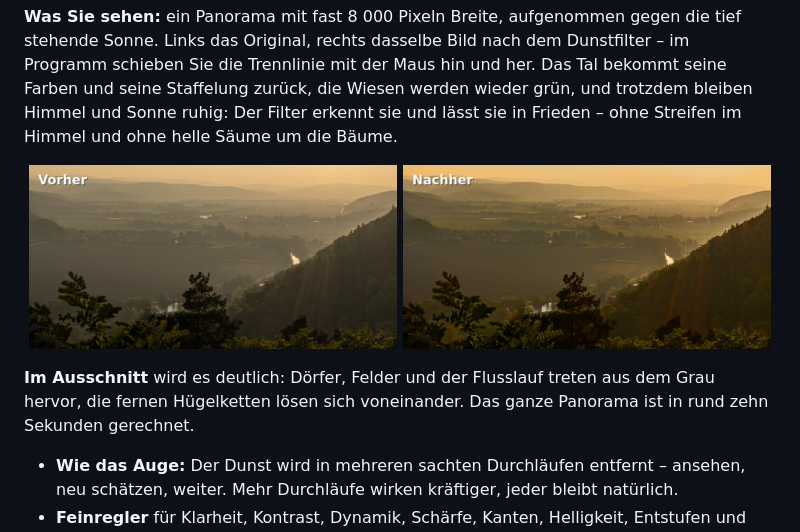
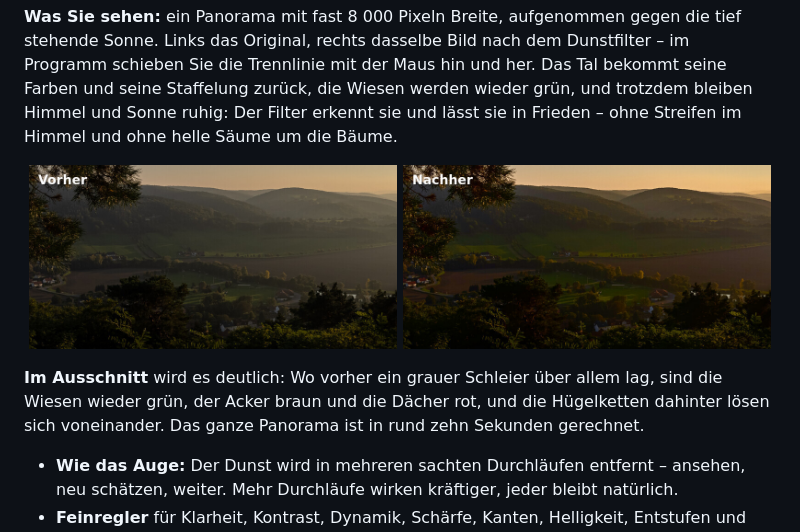
Before and after one commit to systemswap/ImageConverter, a Markdown page: README.md, the part around one of its changes. Drawn GitHub-style; pictures changed too: docs/bilder/readme/dunst-tal-nachher.jpg, docs/bilder/readme/dunst-tal-vorher.jpg.

Commit message:
Startseite: Dunstbilder mit dem jetzigen Filter neu gerechnet; Ausschnitt mit Dorf, Wiesen und Hügeln statt Richtung Sonne, wo der Filter Himmel und Lichthof schont

```diff
--- a/README.md
+++ b/README.md
@@ -58,7 +58,7 @@ sie in Frieden – ohne Streifen im Himmel und ohne helle Säume um die Bäume.
 </p>
 
-**Im Ausschnitt** wird es deutlich: Dörfer, Felder und der Flusslauf treten aus dem Grau hervor, die fernen Hügelketten lösen sich
-voneinander. Das ganze Panorama ist in rund zehn Sekunden gerechnet.
+**Im Ausschnitt** wird es deutlich: Wo vorher ein grauer Schleier über allem lag, sind die Wiesen wieder grün, der Acker braun und
+die Dächer rot, und die Hügelketten dahinter lösen sich voneinander. Das ganze Panorama ist in rund zehn Sekunden gerechnet.
 
 - **Wie das Auge:** Der Dunst wird in mehreren sachten Durchläufen entfernt – ansehen, neu schätzen, weiter. Mehr Durchläufe wirken
   kräftiger, jeder bleibt natürlich.
```
Also changed, not shown: other parts of README.md (+2 -2 lines), docs/bilder/readme/banner.jpg, docs/bilder/readme/dunst-vergleich.jpg, 1 other file.
